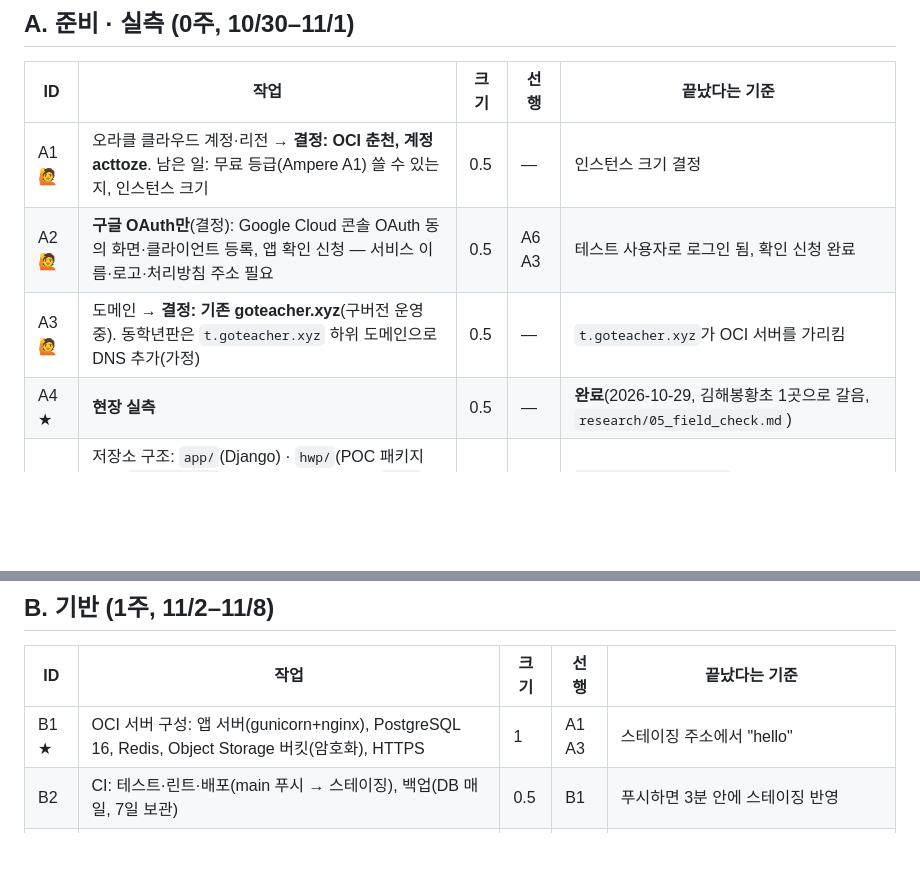
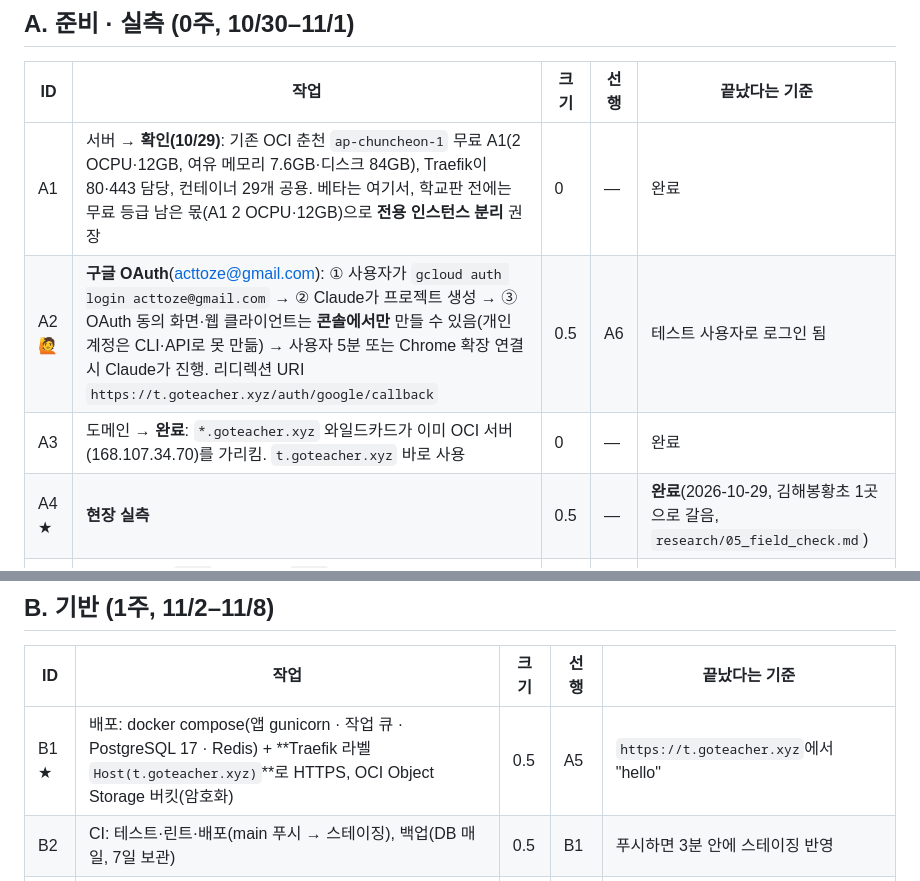
Before and after one commit to acttoze/goteacher3, a Markdown page: meeting/28_tasks_r1.md, 2 parts joined by grey strips. Rendered like a GitHub page; blank space fills up the shorter version.

Commit message:
작업 목록: 서버(OCI 춘천 무료 A1·Traefik)·와일드카드 DNS 확인 반영, 구글 OAuth 진행 방법
Co-Authored-By: Claude Opus 5.5 <noreply@anthropic.com>

```diff
--- a/meeting/28_tasks_r1.md
+++ b/meeting/28_tasks_r1.md
@@ -24,9 +24,9 @@
 
 | ID | 작업 | 크기 | 선행 | 끝났다는 기준 |
 |---|---|---|---|---|
-| A1 🙋 | 오라클 클라우드 계정·리전 → **결정: OCI 춘천, 계정 acttoze**. 남은 일: 무료 등급(Ampere A1) 쓸 수 있는지, 인스턴스 크기 | 0.5 | — | 인스턴스 크기 결정 |
-| A2 🙋 | **구글 OAuth만**(결정): Google Cloud 콘솔 OAuth 동의 화면·클라이언트 등록, 앱 확인 신청 — 서비스 이름·로고·처리방침 주소 필요 | 0.5 | A6 A3 | 테스트 사용자로 로그인 됨, 확인 신청 완료 |
-| A3 🙋 | 도메인 → **결정: 기존 goteacher.xyz**(구버전 운영 중). 동학년판은 `t.goteacher.xyz` 하위 도메인으로 DNS 추가(가정) | 0.5 | — | `t.goteacher.xyz`가 OCI 서버를 가리킴 |
+| A1 | 서버 → **확인(10/29)**: 기존 OCI 춘천 `ap-chuncheon-1` 무료 A1(2 OCPU·12GB, 여유 메모리 7.6GB·디스크 84GB), Traefik이 80·443 담당, 컨테이너 29개 공용. 베타는 여기서, 학교판 전에는 무료 등급 남은 몫(A1 2 OCPU·12GB)으로 **전용 인스턴스 분리** 권장 | 0 | — | 완료 |
+| A2 🙋 | **구글 OAuth**(acttoze@gmail.com): ① 사용자가 `gcloud auth login acttoze@gmail.com` → ② Claude가 프로젝트 생성 → ③ OAuth 동의 화면·웹 클라이언트는 **콘솔에서만** 만들 수 있음(개인 계정은 CLI·API로 못 만듦) → 사용자 5분 또는 Chrome 확장 연결 시 Claude가 진행. 리디렉션 URI `https://t.goteacher.xyz/auth/google/callback` | 0.5 | A6 | 테스트 사용자로 로그인 됨 |
+| A3 | 도메인 → **완료**: `*.goteacher.xyz` 와일드카드가 이미 OCI 서버(168.107.34.70)를 가리킴. `t.goteacher.xyz` 바로 사용 | 0 | — | 완료 |
 | A4 ★ | **현장 실측** | 0.5 | — | **완료**(2026-10-29, 김해봉황초 1곳으로 갈음, `research/05_field_check.md`) |
 | A5 | 저장소 구조: `app/`(Django) · `hwp/`(POC 패키지화) · `web/static/`(프로토타입 CSS·JS) · `ops/`(배포) | 0.5 | — | `manage.py runserver`가 뜸 |
 | A6 | 개인정보 처리방침·이용약관 초안(교직원 이름·학교·반, OAuth 식별자만 수집, 학생 정보 수집 안 함) | 0.5 | — | 공개 주소에 게시 |
@@ -36,7 +36,7 @@
 
 | ID | 작업 | 크기 | 선행 | 끝났다는 기준 |
 |---|---|---|---|---|
-| B1 ★ | OCI 서버 구성: 앱 서버(gunicorn+nginx), PostgreSQL 16, Redis, Object Storage 버킷(암호화), HTTPS | 1 | A1 A3 | 스테이징 주소에서 "hello" |
+| B1 ★ | 배포: docker compose(앱 gunicorn · 작업 큐 · PostgreSQL 17 · Redis) + **Traefik 라벨 `Host(t.goteacher.xyz)`**로 HTTPS, OCI Object Storage 버킷(암호화) | 0.5 | A5 | `https://t.goteacher.xyz`에서 "hello" |
 | B2 | CI: 테스트·린트·배포(main 푸시 → 스테이징), 백업(DB 매일, 7일 보관) | 0.5 | B1 | 푸시하면 3분 안에 스테이징 반영 |
 | B3 ★ | 모델: School · Space(grade) · Member, **공간 격리 미들웨어**(모든 조회에 space 필터) | 1 | A5 | 다른 공간 접근 테스트가 CI에서 실패 없이 돎 |
 | B4 ★ | **구글 로그인** + **기기 토큰**(쿠키 + localStorage, 1년) | 1 | B3 A2 | 구글로 로그인, 브라우저를 닫았다 열어도 유지. 앱 확인 전에는 테스트 사용자로 |
```
